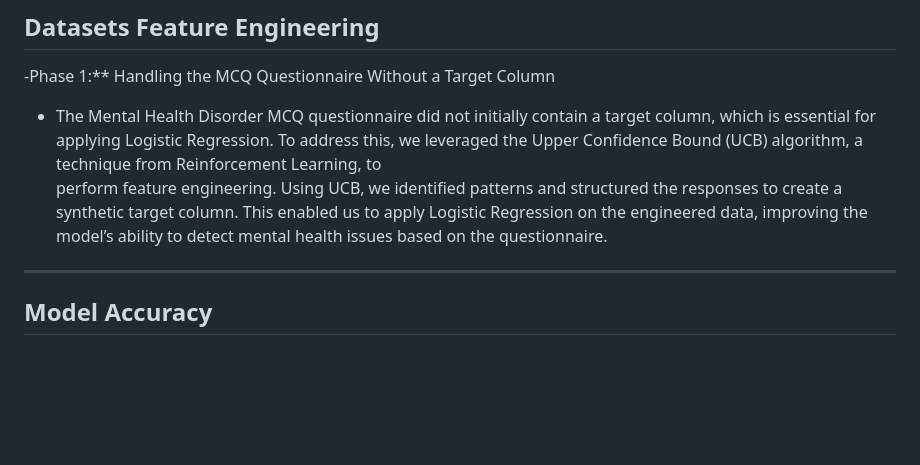
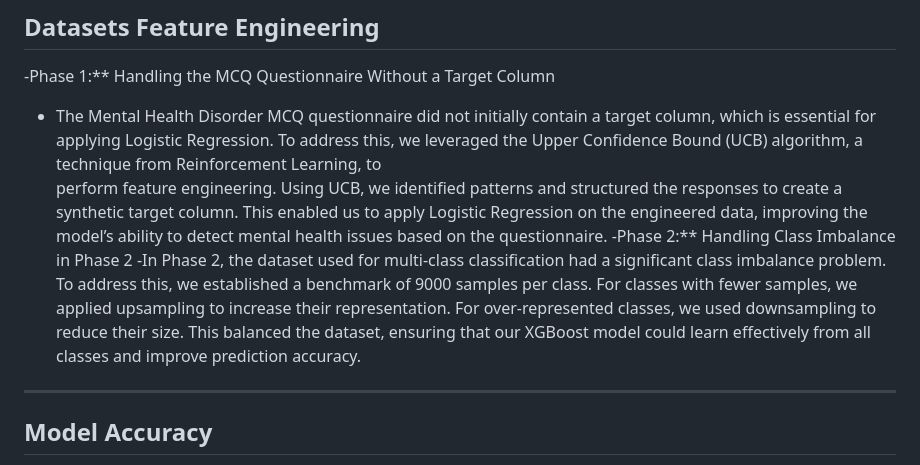
Before and after one commit to JazeBlack/mental-health-datathon, a Markdown page: README.md, the part around one of its changes. Drawn GitHub-style; blank space fills up the shorter version.

```diff
--- a/README.md
+++ b/README.md
@@ -40,6 +40,8 @@ The goal is to raise awareness, provide early warnings, and encourage individual
   - The Mental Health Disorder MCQ questionnaire did not initially contain a target column, which is essential for applying Logistic Regression. To address this, we leveraged the Upper Confidence Bound (UCB) algorithm, a technique from Reinforcement Learning, to
     perform feature engineering. Using UCB, we identified patterns and structured the responses to create a synthetic target column. This enabled us to apply Logistic Regression on the engineered data, improving the model’s ability to detect mental health issues based
     on the questionnaire.
+-Phase 2:** Handling Class Imbalance in Phase 2
+  -In Phase 2, the dataset used for multi-class classification had a significant class imbalance problem. To address this, we established a benchmark of 9000 samples per class. For classes with fewer samples, we applied upsampling to increase their representation. For over-represented classes, we used downsampling to reduce their size. This balanced the dataset, ensuring that our XGBoost model could learn effectively from all classes and improve prediction accuracy.
 ---
 ## Model Accuracy
   - Phase 1 Binary Classification: 91%
```
Also changed, not shown: other parts of README.md (+2 -2 lines).
